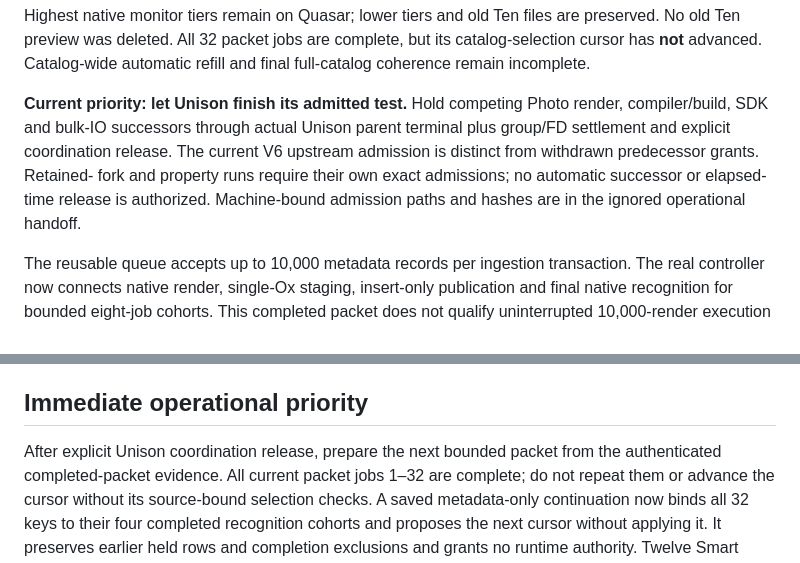
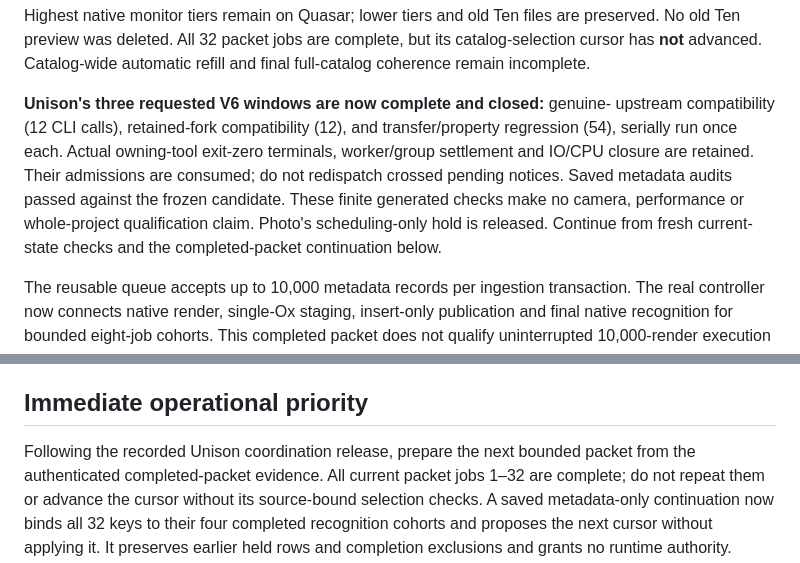
Before and after one commit to firstpair/lightroom, a Markdown page: OPUS-HANDOFF.md, 2 parts joined by grey strips. Drawn GitHub-style.

Commit message:
Record actual completion of all three Unison V6 windows

```diff
--- a/OPUS-HANDOFF.md
+++ b/OPUS-HANDOFF.md
@@ -19,13 +19,15 @@ are preserved. No old Ten preview was deleted. All 32 packet jobs are complete,
 but its catalog-selection cursor has **not** advanced. Catalog-wide automatic
 refill and final full-catalog coherence remain incomplete.
 
-**Current priority: let Unison finish its admitted test.** Hold competing Photo
-render, compiler/build, SDK and bulk-IO successors through actual Unison parent
-terminal plus group/FD settlement and explicit coordination release. The current
-V6 upstream admission is distinct from withdrawn predecessor grants. Retained-
-fork and property runs require their own exact admissions; no automatic successor
-or elapsed-time release is authorized. Machine-bound admission paths and hashes
-are in the ignored operational handoff.
+**Unison's three requested V6 windows are now complete and closed:** genuine-
+upstream compatibility (12 CLI calls), retained-fork compatibility (12), and
+transfer/property regression (54), serially run once each. Actual owning-tool
+exit-zero terminals, worker/group settlement and IO/CPU closure are retained.
+Their admissions are consumed; do not redispatch crossed pending notices. Saved
+metadata audits passed against the frozen candidate. These finite generated
+checks make no camera, performance or whole-project qualification claim.
+Photo's scheduling-only hold is released. Continue from fresh current-state
+checks and the completed-packet continuation below.
 
 The reusable queue accepts up to 10,000 metadata records per ingestion
 transaction. The real controller now connects native render, single-Ox staging,
@@ -54,7 +56,7 @@ entry point when the repository architecture or continuation location changes.
 
 ## Immediate operational priority
 
-After explicit Unison coordination release, prepare the next bounded packet
+Following the recorded Unison coordination release, prepare the next bounded packet
 from the authenticated completed-packet evidence. All current packet jobs 1–32
 are complete; do not repeat them or advance the cursor without its source-bound
 selection checks. A saved metadata-only continuation now binds all 32 keys to
```
